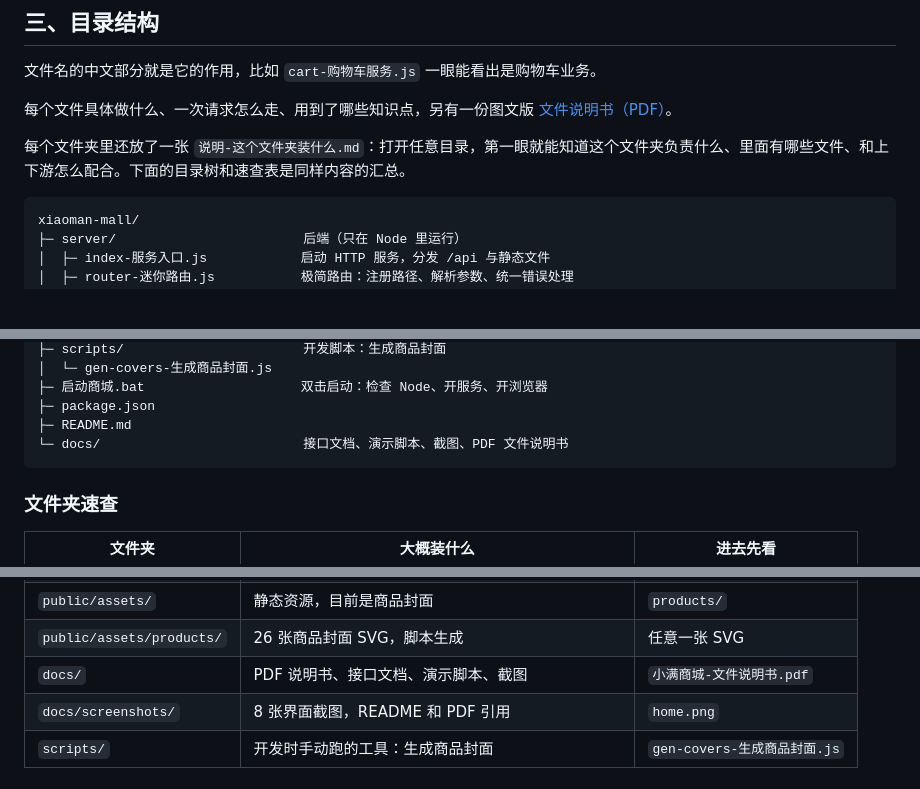
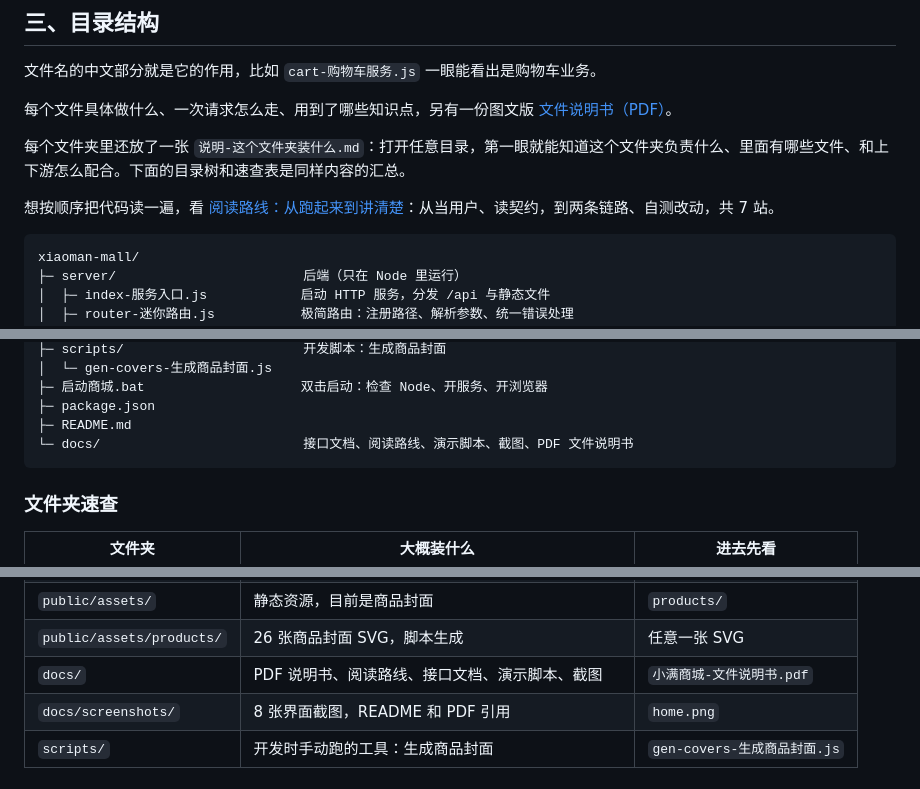
Before and after one commit to neverstop-APK/xiaoman-mall, a Markdown page: README.md, 3 parts joined by grey strips. Drawn GitHub-style; blank space fills up the shorter version.

Commit message:
新增阅读路线：从跑起来到讲清楚的 7 站顺序

````diff
--- a/README.md
+++ b/README.md
@@ -107,6 +107,8 @@ PORT=4000 node server/index-服务入口.js
 
 每个文件夹里还放了一张 `说明-这个文件夹装什么.md`：打开任意目录，第一眼就能知道这个文件夹负责什么、里面有哪些文件、和上下游怎么配合。下面的目录树和速查表是同样内容的汇总。
 
+想按顺序把代码读一遍，看 [阅读路线：从跑起来到讲清楚](docs/阅读路线-从跑起来到讲清楚.md)：从当用户、读契约，到两条链路、自测改动，共 7 站。
+
 ```
 xiaoman-mall/
 ├─ server/                        后端（只在 Node 里运行）
@@ -151,7 +153,7 @@ xiaoman-mall/
 ├─ 启动商城.bat                    双击启动：检查 Node、开服务、开浏览器
 ├─ package.json
 ├─ README.md
-└─ docs/                          接口文档、演示脚本、截图、PDF 文件说明书
+└─ docs/                          接口文档、阅读路线、演示脚本、截图、PDF 文件说明书
 ```
 
 
@@ -169,7 +171,7 @@ xiaoman-mall/
 | `public/js/` | 9 个 ES Module：请求、状态、模板、组件、页面入口 | `api-请求封装.js` |
 | `public/assets/` | 静态资源，目前是商品封面 | `products/` |
 | `public/assets/products/` | 26 张商品封面 SVG，脚本生成 | 任意一张 SVG |
-| `docs/` | PDF 说明书、接口文档、演示脚本、截图 | `小满商城-文件说明书.pdf` |
+| `docs/` | PDF 说明书、阅读路线、接口文档、演示脚本、截图 | `小满商城-文件说明书.pdf` |
 | `docs/screenshots/` | 8 张界面截图，README 和 PDF 引用 | `home.png` |
 | `scripts/` | 开发时手动跑的工具：生成商品封面 | `gen-covers-生成商品封面.js` |
 
````
Also changed, not shown: docs/阅读路线-从跑起来到讲清楚.md (added, +203 -0 lines).
